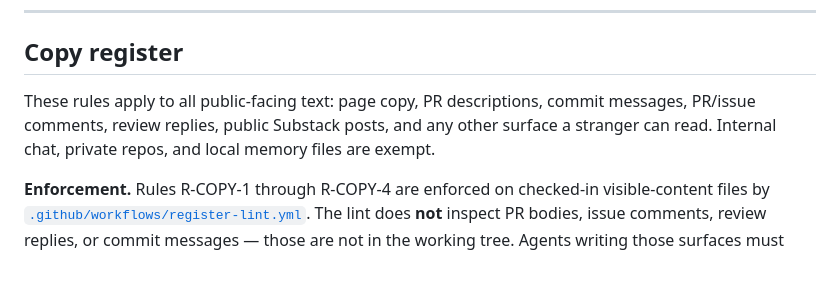
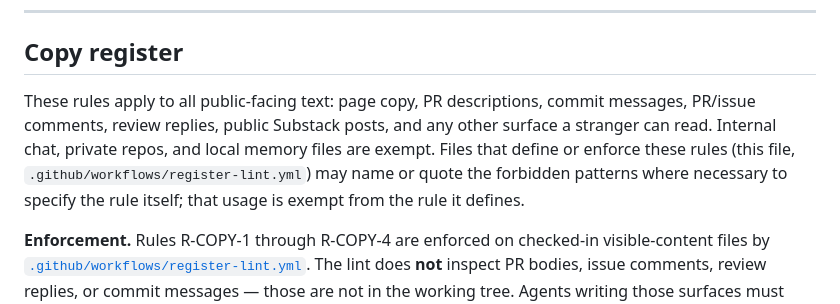
Before and after one commit to Channing-Way/channingway.ai, a Markdown page: .github/copilot-instructions.md, the part around the change. Drawn GitHub-style; blank space fills up the shorter version.

Commit message:
fix(copilot-instructions): add rule-definition exception to copy-register scope
Resolves the self-contradiction where the file enumerates forbidden patterns as rule definitions while claiming the rules apply to any surface a stranger can read. Files that define or enforce the rules (this file and register-lint.yml) may name or quote the forbidden patterns to specify the rule itself; that usage is exempt from the rule it defines. The rule still binds page copy, PR bodies, comments, review replies, and commit messages.

```diff
--- a/.github/copilot-instructions.md
+++ b/.github/copilot-instructions.md
@@ -50,7 +50,7 @@ Rules below are numbered so review comments can cite them directly (e.g., "viola
 
 ## Copy register
 
-These rules apply to all public-facing text: page copy, PR descriptions, commit messages, PR/issue comments, review replies, public Substack posts, and any other surface a stranger can read. Internal chat, private repos, and local memory files are exempt.
+These rules apply to all public-facing text: page copy, PR descriptions, commit messages, PR/issue comments, review replies, public Substack posts, and any other surface a stranger can read. Internal chat, private repos, and local memory files are exempt. Files that define or enforce these rules (this file, `.github/workflows/register-lint.yml`) may name or quote the forbidden patterns where necessary to specify the rule itself; that usage is exempt from the rule it defines.
 
 **Enforcement.** Rules R-COPY-1 through R-COPY-4 are enforced on checked-in visible-content files by [`.github/workflows/register-lint.yml`](workflows/register-lint.yml). The lint does **not** inspect PR bodies, issue comments, review replies, or commit messages — those are not in the working tree. Agents writing those surfaces must self-audit against the rules below before submitting. Do not assume an automated reviewer will flag register issues outside file diffs. *(Origin: PR #62 documented this scope limit; CI lint operationalized in this PR.)*
 
```
